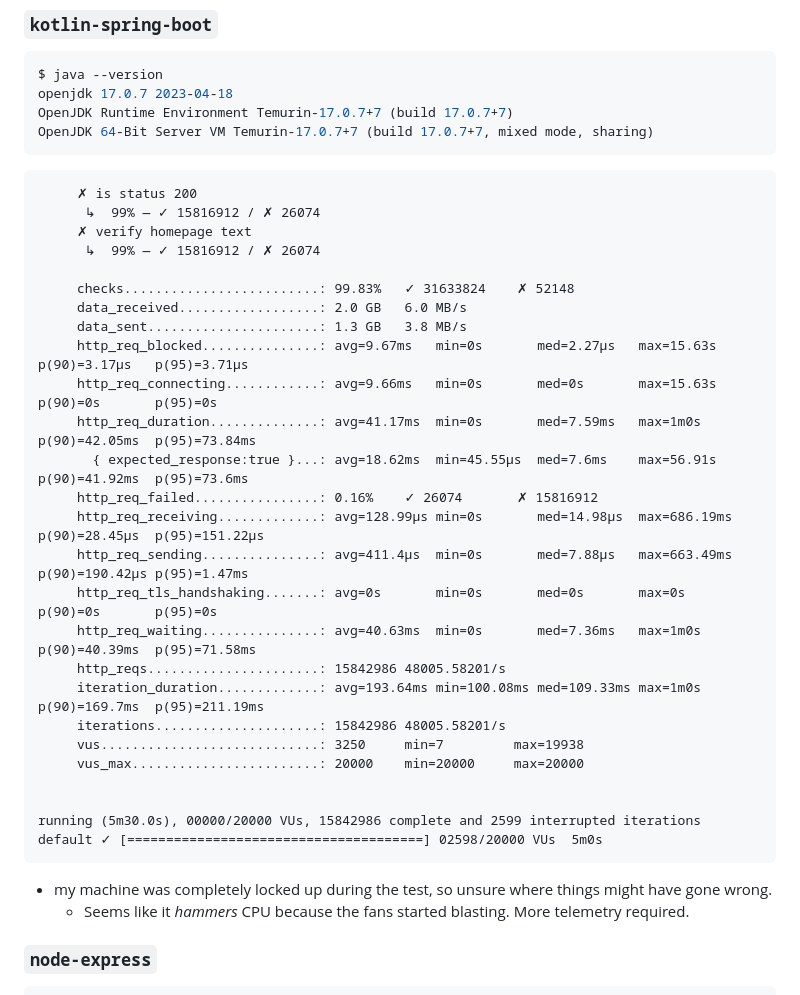
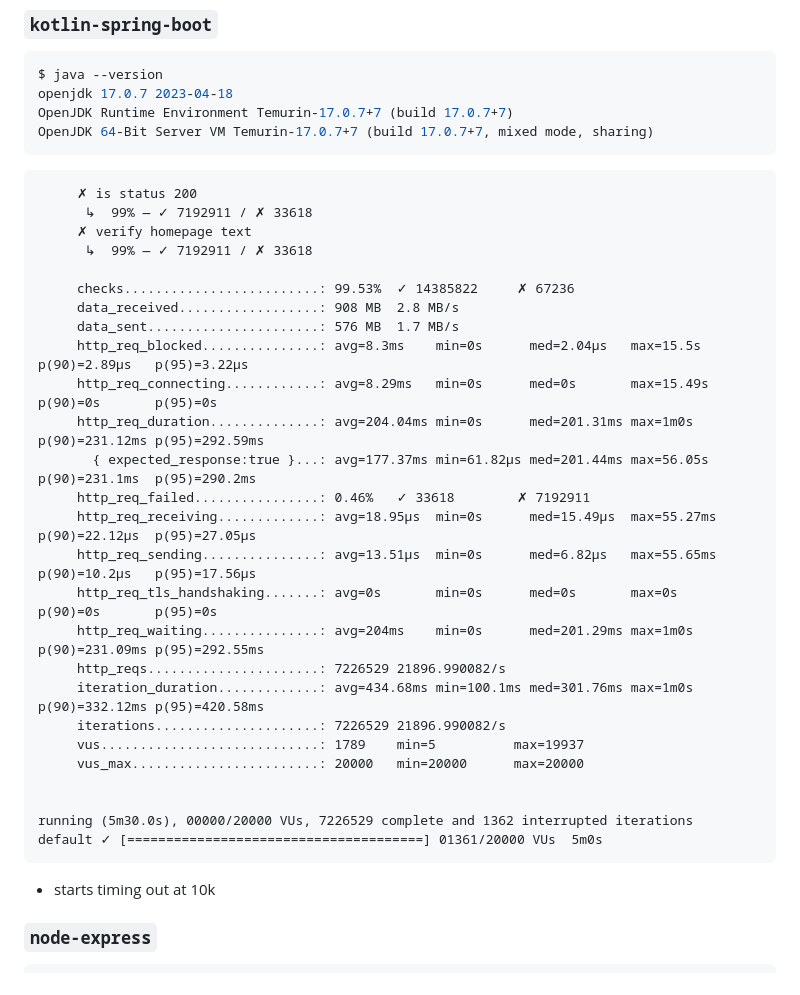
Before and after one commit to sapslaj/benchmarks, a Markdown page: http-get-hello-world/README.md, the part around the change. Drawn GitHub-style.

Commit message:
update kotlin-spring-boot results
apparently adding logging kills any performance it had.

````diff
--- a/http-get-hello-world/README.md
+++ b/http-get-hello-world/README.md
@@ -85,35 +85,34 @@ OpenJDK 64-Bit Server VM Temurin-17.0.7+7 (build 17.0.7+7, mixed mode, sharing)
 
 ```
      ✗ is status 200
-      ↳  99% — ✓ 15816912 / ✗ 26074
+      ↳  99% — ✓ 7192911 / ✗ 33618
      ✗ verify homepage text
-      ↳  99% — ✓ 15816912 / ✗ 26074
+      ↳  99% — ✓ 7192911 / ✗ 33618
 
-     checks.........................: 99.83%   ✓ 31633824    ✗ 52148
-     data_received..................: 2.0 GB   6.0 MB/s
-     data_sent......................: 1.3 GB   3.8 MB/s
-     http_req_blocked...............: avg=9.67ms   min=0s       med=2.27µs   max=15.63s   p(90)=3.17µs   p(95)=3.71µs
-     http_req_connecting............: avg=9.66ms   min=0s       med=0s       max=15.63s   p(90)=0s       p(95)=0s
-     http_req_duration..............: avg=41.17ms  min=0s       med=7.59ms   max=1m0s     p(90)=42.05ms  p(95)=73.84ms
-       { expected_response:true }...: avg=18.62ms  min=45.55µs  med=7.6ms    max=56.91s   p(90)=41.92ms  p(95)=73.6ms
-     http_req_failed................: 0.16%    ✓ 26074       ✗ 15816912
-     http_req_receiving.............: avg=128.99µs min=0s       med=14.98µs  max=686.19ms p(90)=28.45µs  p(95)=151.22µs
-     http_req_sending...............: avg=411.4µs  min=0s       med=7.88µs   max=663.49ms p(90)=190.42µs p(95)=1.47ms
-     http_req_tls_handshaking.......: avg=0s       min=0s       med=0s       max=0s       p(90)=0s       p(95)=0s
-     http_req_waiting...............: avg=40.63ms  min=0s       med=7.36ms   max=1m0s     p(90)=40.39ms  p(95)=71.58ms
-     http_reqs......................: 15842986 48005.58201/s
-     iteration_duration.............: avg=193.64ms min=100.08ms med=109.33ms max=1m0s     p(90)=169.7ms  p(95)=211.19ms
-     iterations.....................: 15842986 48005.58201/s
-     vus............................: 3250     min=7         max=19938
-     vus_max........................: 20000    min=20000     max=20000
+     checks.........................: 99.53%  ✓ 14385822     ✗ 67236
+     data_received..................: 908 MB  2.8 MB/s
+     data_sent......................: 576 MB  1.7 MB/s
+     http_req_blocked...............: avg=8.3ms    min=0s      med=2.04µs   max=15.5s   p(90)=2.89µs   p(95)=3.22µs
+     http_req_connecting............: avg=8.29ms   min=0s      med=0s       max=15.49s  p(90)=0s       p(95)=0s
+     http_req_duration..............: avg=204.04ms min=0s      med=201.31ms max=1m0s    p(90)=231.12ms p(95)=292.59ms
+       { expected_response:true }...: avg=177.37ms min=61.82µs med=201.44ms max=56.05s  p(90)=231.1ms  p(95)=290.2ms
+     http_req_failed................: 0.46%   ✓ 33618        ✗ 7192911
+     http_req_receiving.............: avg=18.95µs  min=0s      med=15.49µs  max=55.27ms p(90)=22.12µs  p(95)=27.05µs
+     http_req_sending...............: avg=13.51µs  min=0s      med=6.82µs   max=55.65ms p(90)=10.2µs   p(95)=17.56µs
+     http_req_tls_handshaking.......: avg=0s       min=0s      med=0s       max=0s      p(90)=0s       p(95)=0s
+     http_req_waiting...............: avg=204ms    min=0s      med=201.29ms max=1m0s    p(90)=231.09ms p(95)=292.55ms
+     http_reqs......................: 7226529 21896.990082/s
+     iteration_duration.............: avg=434.68ms min=100.1ms med=301.76ms max=1m0s    p(90)=332.12ms p(95)=420.58ms
+     iterations.....................: 7226529 21896.990082/s
+     vus............................: 1789    min=5          max=19937
+     vus_max........................: 20000   min=20000      max=20000
 
 
-running (5m30.0s), 00000/20000 VUs, 15842986 complete and 2599 interrupted iterations
-default ✓ [======================================] 02598/20000 VUs  5m0s
+running (5m30.0s), 00000/20000 VUs, 7226529 complete and 1362 interrupted iterations
+default ✓ [======================================] 01361/20000 VUs  5m0s
 ```
 
-- my machine was completely locked up during the test, so unsure where things might have gone wrong.
-  - Seems like it _hammers_ CPU because the fans started blasting. More telemetry required.
+- starts timing out at 10k
 
 ### `node-express`
 
````
